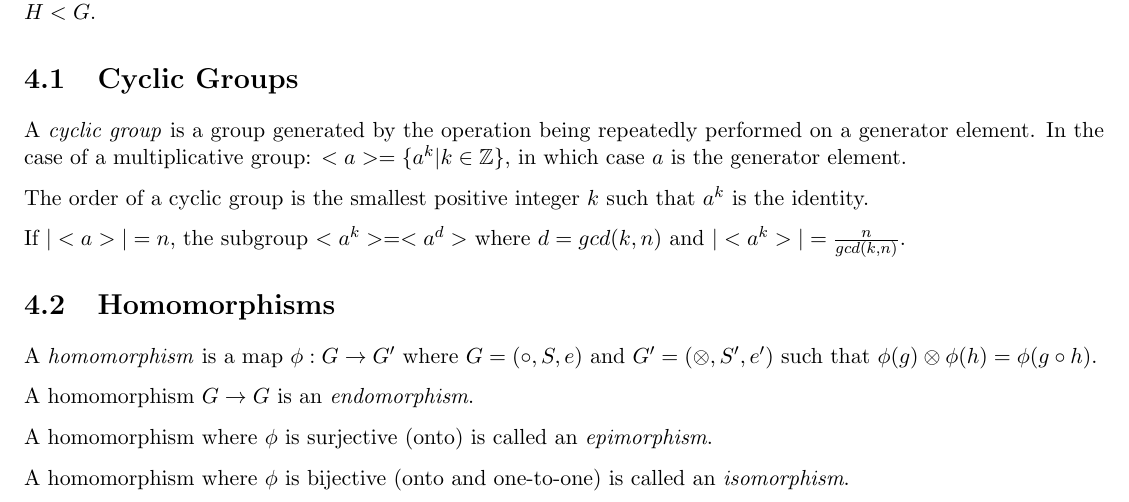
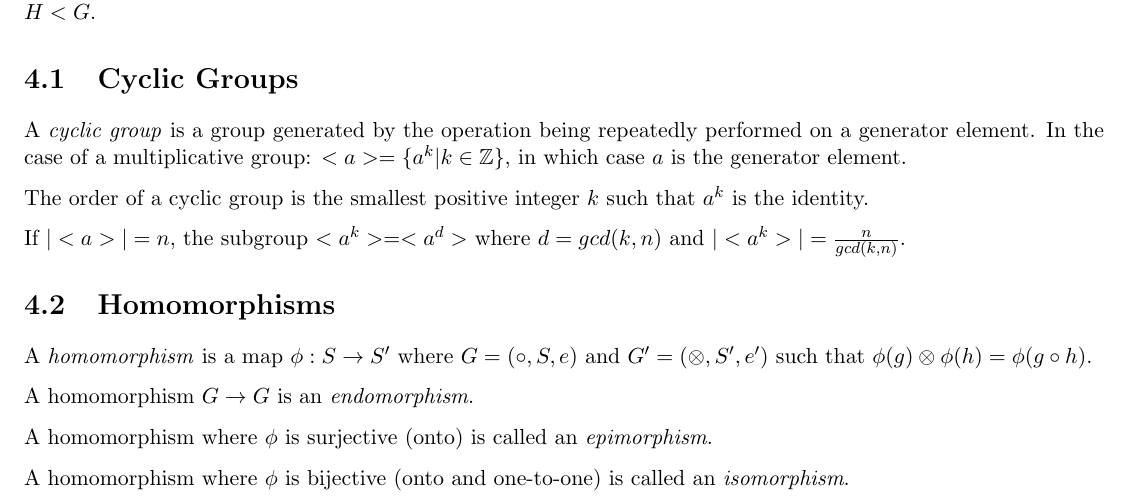
Before and after one commit to spratt/AllTheAlgebra, a LaTeX thesis (notes.tex, which reads groups.tex): part of page 11 of 15, cut so that both start at the same text. Compiled offline with pdfLaTeX.

Commit message:
Update groups.tex
Fixed range/domain of homomorphisms

```diff
--- a/groups.tex
+++ b/groups.tex
@@ -23,7 +23,7 @@ $|<a^k>| = \frac{n}{gcd(k,n)}$.
 
 \section{Homomorphisms}
 
-A \emph{homomorphism} is a map $\phi : G \rightarrow G'$ where $G =
+A \emph{homomorphism} is a map $\phi : S \rightarrow S'$ where $G =
 (\dot,S,e)$ and $G' = (\otimes,S',e')$ such that $\phi(g) \otimes
 \phi(h) = \phi(g \dot h)$.
 
```
